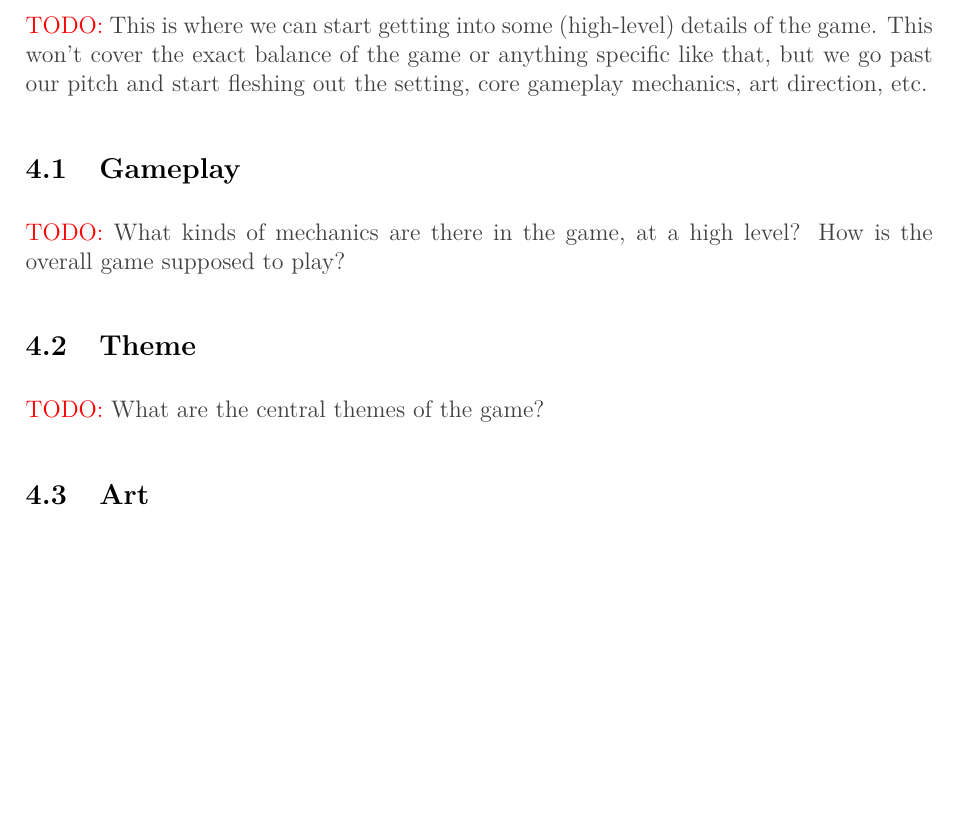
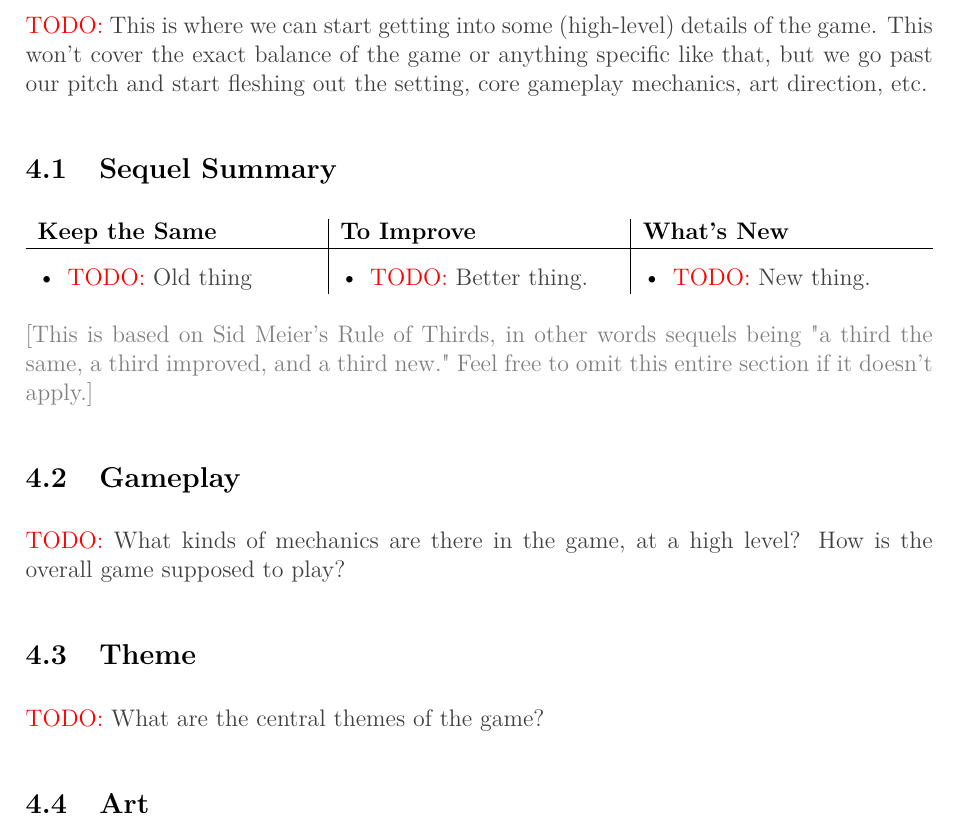
Before and after one commit to JarateKing/gdd-template, a LaTeX document (gdd.tex, which reads latex/commands.tex, latex/main.tex, latex/preamble.tex): part of page 2 of 5, cut so that both start at the same text, the shorter picture padded with empty space. Compiled offline with pdfLaTeX.

Commit message:
added rule of thirds command

```diff
--- a/gdd.tex
+++ b/gdd.tex
@@ -56,6 +56,20 @@
 \section{Concept}
 
 \gddtodo{This is where we can start getting into some (high-level) details of the game. This won't cover the exact balance of the game or anything specific like that, but we go past our pitch and start fleshing out the setting, core gameplay mechanics, art direction, etc.}
+
+\subsection{Sequel Summary}
+
+\gddRuleofthirds{
+	\item \gddtodo{Old thing}
+}
+{
+	\item \gddtodo{Better thing.}
+}
+{
+	\item \gddtodo{New thing.}
+}
+
+\gddnote{This is based on Sid Meier's Rule of Thirds, in other words sequels being "a third the same, a third improved, and a third new." Feel free to omit this entire section if it doesn't apply.}
 
 \subsection{Gameplay}
 
--- /dev/null
+++ b/latex/commands.tex
@@ -0,0 +1,18 @@
+% Sid Meier's Rule of Thirds for Sequels
+\newcommand{\gddRuleofthirds}[3]{
+\begin{tabularx}{\textwidth}{X|X|X}
+	\textbf{Keep the Same} & \textbf{To Improve} & \textbf{What's New} \\
+	\hline
+	\begin{itemize}[leftmargin=*]
+		#1
+	\end{itemize}
+	&
+	\begin{itemize}[leftmargin=*]
+		#2
+	\end{itemize}
+	&
+	\begin{itemize}[leftmargin=*]
+		#3
+	\end{itemize}
+\end{tabularx}
+}
--- a/latex/main.tex
+++ b/latex/main.tex
@@ -9,3 +9,6 @@
 
 % commands for WIP documents
 \input{latex/debug.tex}
+
+% other miscellaneous commands
+\input{latex/commands.tex}
--- a/latex/preamble.tex
+++ b/latex/preamble.tex
@@ -43,6 +43,9 @@
 % for demos
 \usepackage{multicol}
 
+% for commands
+\usepackage{tabularx}
+
 % defaults
 \newcommand{\gddShowTodos}{True}
 \newcommand{\gddShowNotes}{True}
```
